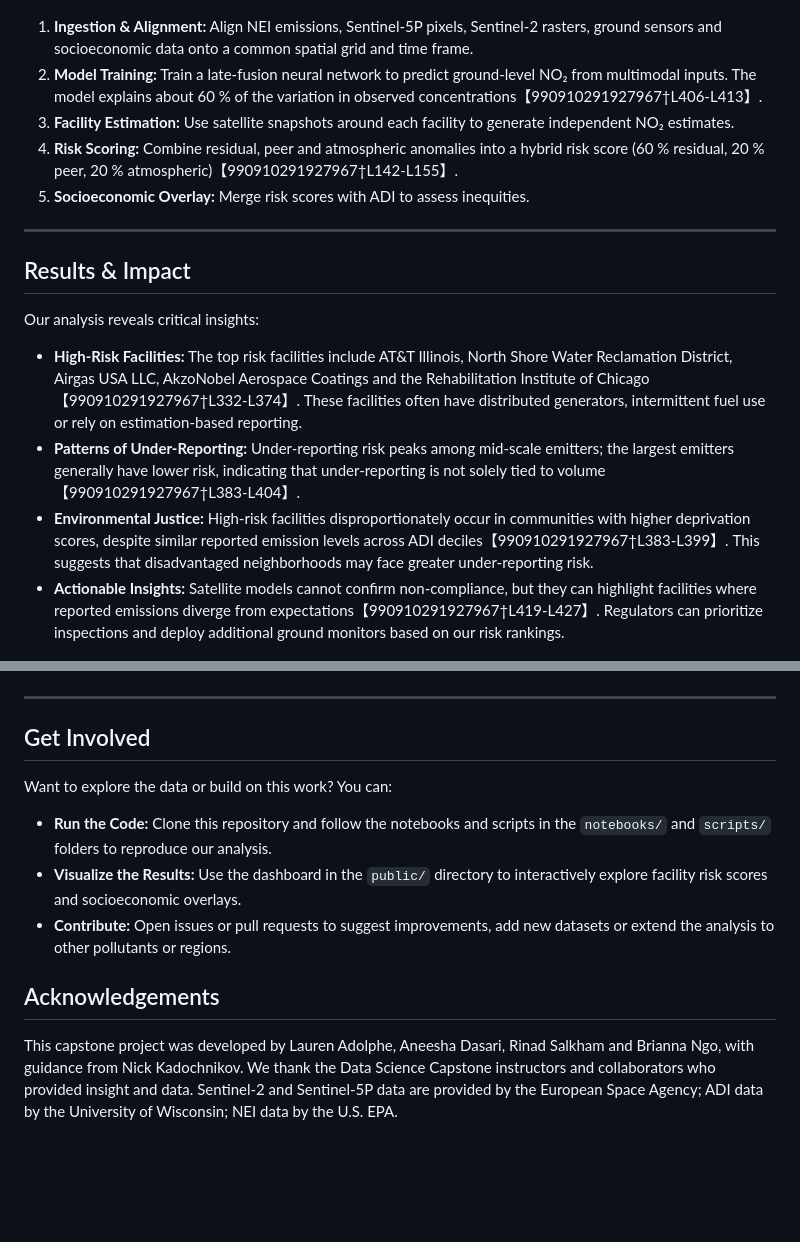
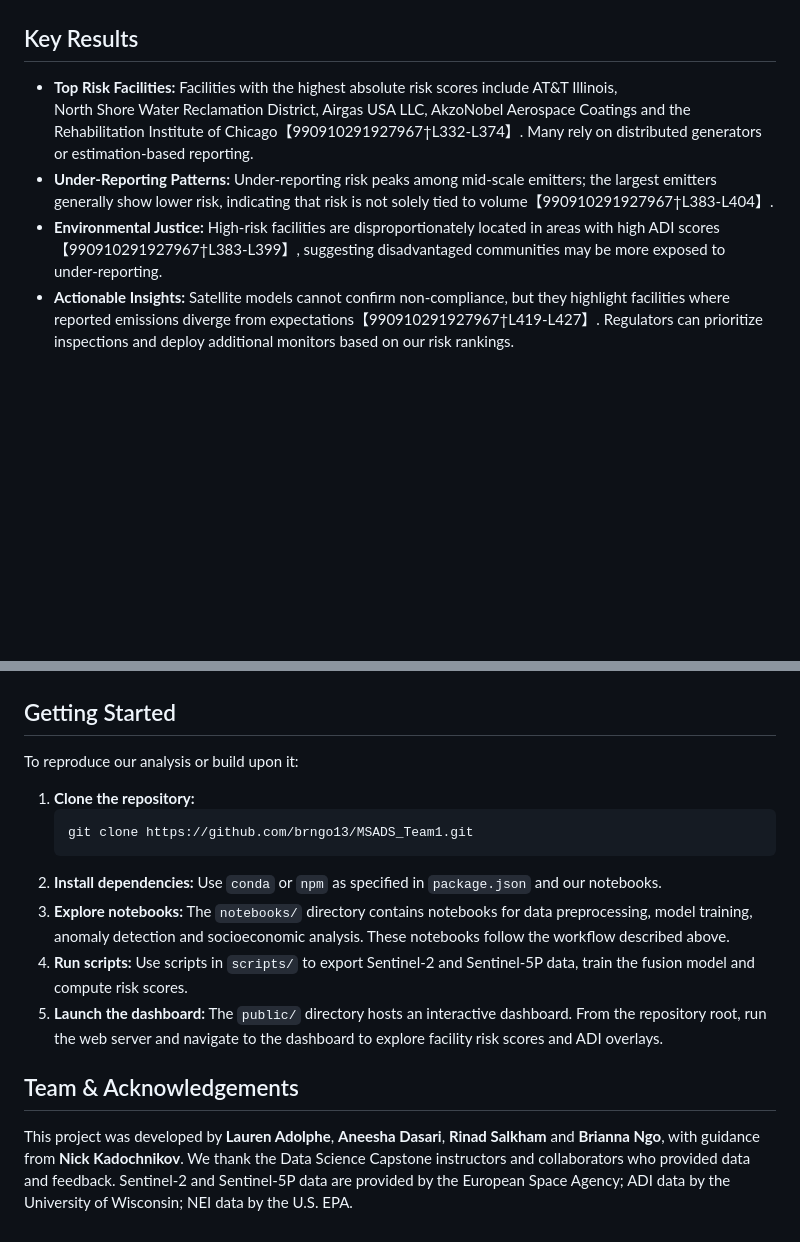
Before and after one commit to brngo13/MSADS_Team1, a Markdown page: README.md, 2 parts joined by grey strips. Rendered like a GitHub page; blank space fills up the shorter version.

````diff
--- a/README.md
+++ b/README.md
@@ -39,35 +49,28 @@ Our workflow stitches together numerous datasets and processing steps:
 
 ![Data pipeline overview](pipeline.png)
 
-1. **Ingestion & Alignment:** Align NEI emissions, Sentinel‑5P pixels, Sentinel‑2 rasters, ground sensors and socioeconomic data onto a common spatial grid and time frame.
-2. **Model Training:** Train a late‑fusion neural network to predict ground‑level NO₂ from multimodal inputs. The model explains about 60 % of the variation in observed concentrations【990910291927967†L406-L413】.
-3. **Facility Estimation:** Use satellite snapshots around each facility to generate independent NO₂ estimates.
-4. **Risk Scoring:** Combine residual, peer and atmospheric anomalies into a hybrid risk score (60 % residual, 20 % peer, 20 % atmospheric)【990910291927967†L142-L155】.
-5. **Socioeconomic Overlay:** Merge risk scores with ADI to assess inequities.
+## Key Results
 
----
-
-## Results & Impact
-
-Our analysis reveals critical insights:
-
-- **High‑Risk Facilities:** The top risk facilities include AT&T Illinois, North Shore Water Reclamation District, Airgas USA LLC, AkzoNobel Aerospace Coatings and the Rehabilitation Institute of Chicago【990910291927967†L332-L374】. These facilities often have distributed generators, intermittent fuel use or rely on estimation‑based reporting.
-- **Patterns of Under‑Reporting:** Under‑reporting risk peaks among mid‑scale emitters; the largest emitters generally have lower risk, indicating that under‑reporting is not solely tied to volume【990910291927967†L383-L404】.
-- **Environmental Justice:** High‑risk facilities disproportionately occur in communities with higher deprivation scores, despite similar reported emission levels across ADI deciles【990910291927967†L383-L399】. This suggests that disadvantaged neighborhoods may face greater under‑reporting risk.
-- **Actionable Insights:** Satellite models cannot confirm non‑compliance, but they can highlight facilities where reported emissions diverge from expectations【990910291927967†L419-L427】. Regulators can prioritize inspections and deploy additional ground monitors based on our risk rankings.
+- **Top Risk Facilities:** Facilities with the highest absolute risk scores include AT&T Illinois, North Shore Water Reclamation District, Airgas USA LLC, AkzoNobel Aerospace Coatings and the Rehabilitation Institute of Chicago【990910291927967†L332-L374】.  Many rely on distributed generators or estimation‑based reporting.
+- **Under‑Reporting Patterns:** Under‑reporting risk peaks among mid‑scale emitters; the largest emitters generally show lower risk, indicating that risk is not solely tied to volume【990910291927967†L383-L404】.
+- **Environmental Justice:** High‑risk facilities are disproportionately located in areas with high ADI scores【990910291927967†L383-L399】, suggesting disadvantaged communities may be more exposed to under‑reporting.
+- **Actionable Insights:** Satellite models cannot confirm non‑compliance, but they highlight facilities where reported emissions diverge from expectations【990910291927967†L419-L427】.  Regulators can prioritize inspections and deploy additional monitors based on our risk rankings.
 
 ![Top risk facilities](top_risk.png)
 
----
+## Getting Started
 
-## Get Involved
+To reproduce our analysis or build upon it:
 
-Want to explore the data or build on this work? You can:
+1. **Clone the repository:**
+   ```bash
+   git clone https://github.com/brngo13/MSADS_Team1.git
+   ```
+2. **Install dependencies:** Use `conda` or `npm` as specified in `package.json` and our notebooks.
+3. **Explore notebooks:** The `notebooks/` directory contains notebooks for data preprocessing, model training, anomaly detection and socioeconomic analysis.  These notebooks follow the workflow described above.
+4. **Run scripts:** Use scripts in `scripts/` to export Sentinel‑2 and Sentinel‑5P data, train the fusion model and compute risk scores.
+5. **Launch the dashboard:** The `public/` directory hosts an interactive dashboard.  From the repository root, run the web server and navigate to the dashboard to explore facility risk scores and ADI overlays.
 
-- **Run the Code:** Clone this repository and follow the notebooks and scripts in the `notebooks/` and `scripts/` folders to reproduce our analysis.
-- **Visualize the Results:** Use the dashboard in the `public/` directory to interactively explore facility risk scores and socioeconomic overlays.
-- **Contribute:** Open issues or pull requests to suggest improvements, add new datasets or extend the analysis to other pollutants or regions.
+## Team & Acknowledgements
 
-## Acknowledgements
-
-This capstone project was developed by Lauren Adolphe, Aneesha Dasari, Rinad Salkham and Brianna Ngo, with guidance from Nick Kadochnikov. We thank the Data Science Capstone instructors and collaborators who provided insight and data. Sentinel‑2 and Sentinel‑5P data are provided by the European Space Agency; ADI data by the University of Wisconsin; NEI data by the U.S. EPA.
+This project was developed by **Lauren Adolphe**, **Aneesha Dasari**, **Rinad Salkham** and **Brianna Ngo**, with guidance from **Nick Kadochnikov**.  We thank the Data Science Capstone instructors and collaborators who provided data and feedback.  Sentinel‑2 and Sentinel‑5P data are provided by the European Space Agency; ADI data by the University of Wisconsin; NEI data by the U.S. EPA.
````
Also changed, not shown: other parts of README.md (+34 -24 lines).
